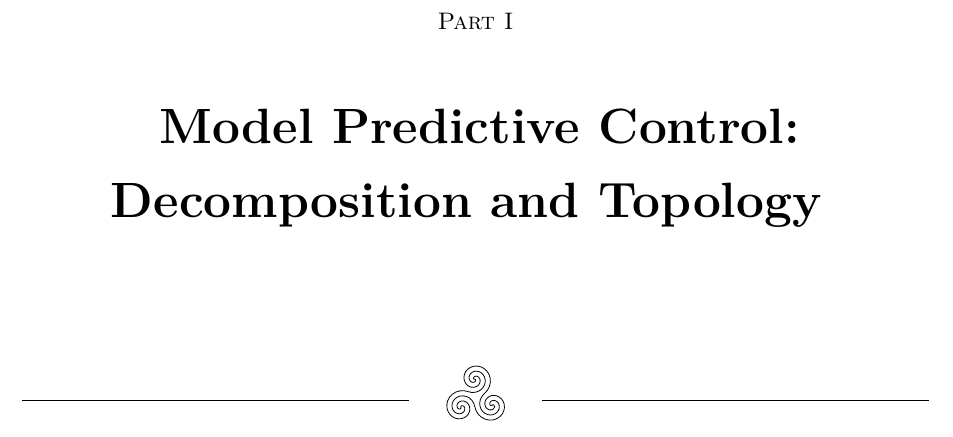
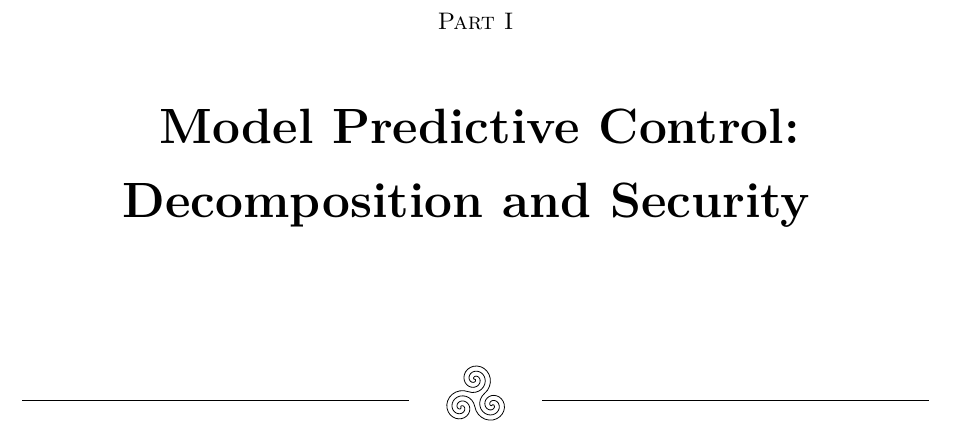
Before and after one commit to Accacio/thesis, a LaTeX thesis (main.tex, which reads main_matter/main_matter.tex): part of page 23 of 58, cut so that both start at the same text. Compiled offline with pdfLaTeX.

Commit message:
change title again

```diff
--- a/main_matter/main_matter.tex
+++ b/main_matter/main_matter.tex
@@ -4,7 +4,7 @@
 
 \subfile{introduction}
 
-\part{Model Predictive Control: Decomposition and Topology}
+\part{Model Predictive Control: Decomposition and Security}
 
 \chapter[Decomposing the Model Predictive Control]{Decomposing the\\ Model Predictive Control}
 \epigraph{\centering The mystery of the universe \\ is not time but size.}
```
